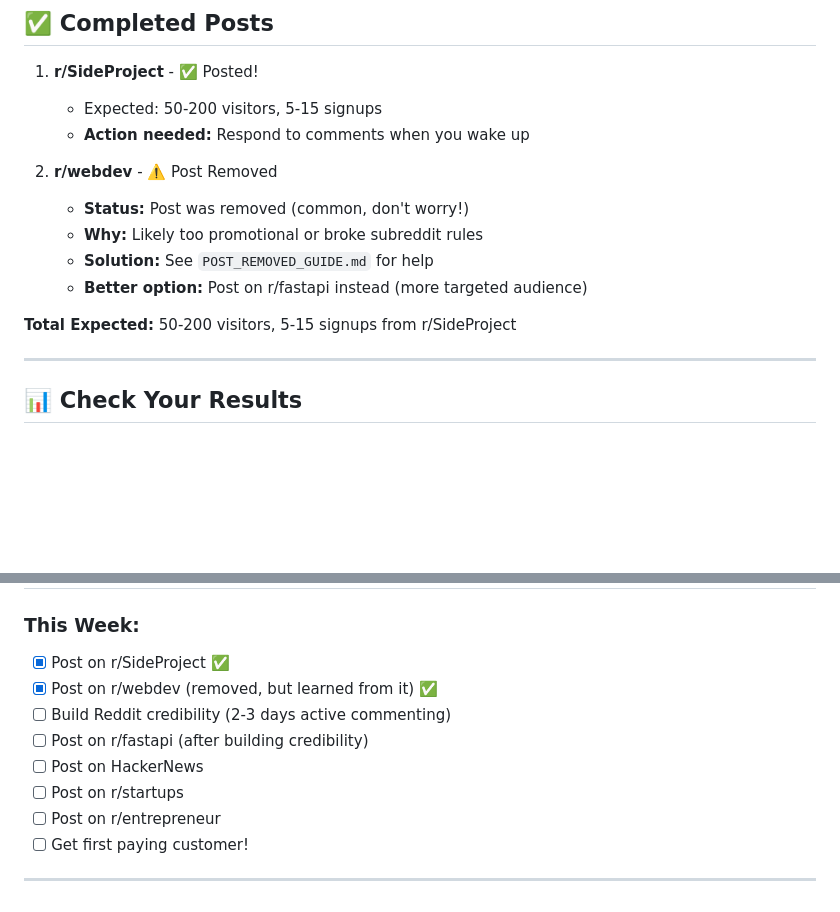
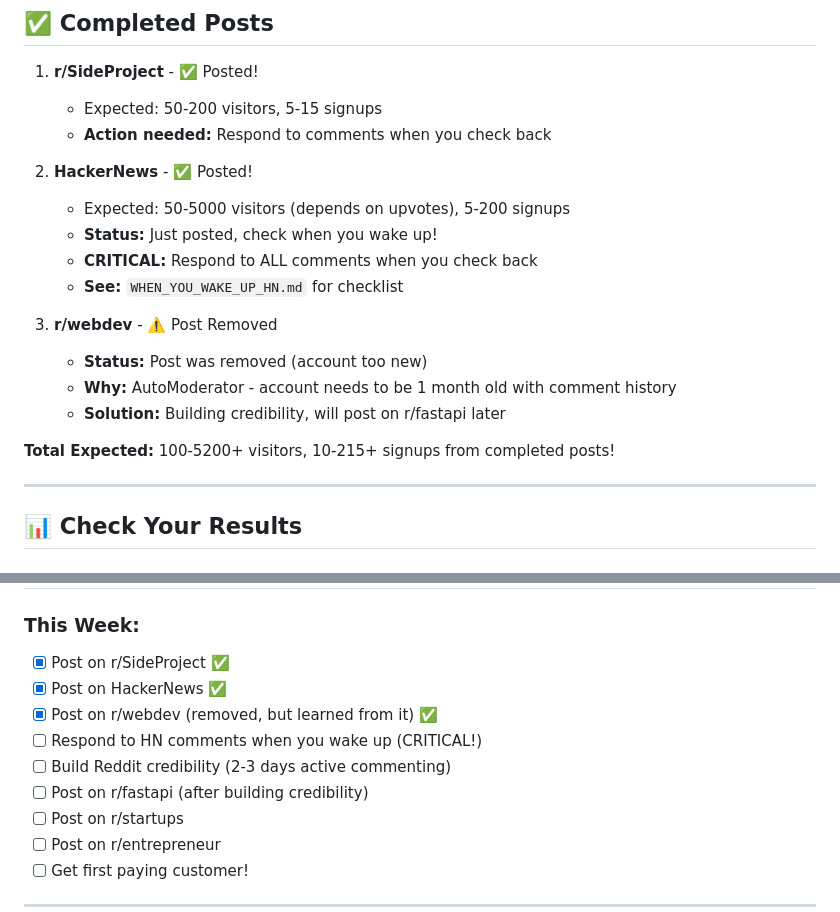
Before and after one commit to lowriskbtc/ai-decision-engine-api, a Markdown page: YOUR_PROGRESS.md, 2 parts joined by grey strips. GitHub-like rendering; blank space fills up the shorter version.

Commit message:
Add HN wake-up checklist - user posted on HackerNews

```diff
--- a/YOUR_PROGRESS.md
+++ b/YOUR_PROGRESS.md
@@ -4,15 +4,20 @@
 
 1. **r/SideProject** - ✅ Posted!
    - Expected: 50-200 visitors, 5-15 signups
-   - **Action needed:** Respond to comments when you wake up
+   - **Action needed:** Respond to comments when you check back
 
-2. **r/webdev** - ⚠️ Post Removed
-   - **Status:** Post was removed (common, don't worry!)
-   - **Why:** Likely too promotional or broke subreddit rules
-   - **Solution:** See `POST_REMOVED_GUIDE.md` for help
-   - **Better option:** Post on r/fastapi instead (more targeted audience)
+2. **HackerNews** - ✅ Posted!
+   - Expected: 50-5000 visitors (depends on upvotes), 5-200 signups
+   - **Status:** Just posted, check when you wake up!
+   - **CRITICAL:** Respond to ALL comments when you check back
+   - **See:** `WHEN_YOU_WAKE_UP_HN.md` for checklist
 
-**Total Expected:** 50-200 visitors, 5-15 signups from r/SideProject
+3. **r/webdev** - ⚠️ Post Removed
+   - **Status:** Post was removed (account too new)
+   - **Why:** AutoModerator - account needs to be 1 month old with comment history
+   - **Solution:** Building credibility, will post on r/fastapi later
+
+**Total Expected:** 100-5200+ visitors, 10-215+ signups from completed posts!
 
 ---
 
@@ -119,10 +124,11 @@ You'll see:
 
 ### This Week:
 - [x] Post on r/SideProject ✅
+- [x] Post on HackerNews ✅
 - [x] Post on r/webdev (removed, but learned from it) ✅
+- [ ] Respond to HN comments when you wake up (CRITICAL!)
 - [ ] Build Reddit credibility (2-3 days active commenting)
 - [ ] Post on r/fastapi (after building credibility)
-- [ ] Post on HackerNews
 - [ ] Post on r/startups
 - [ ] Post on r/entrepreneur
 - [ ] Get first paying customer!
```
Also changed, not shown: WHEN_YOU_WAKE_UP_HN.md (added, +181 -0 lines).
